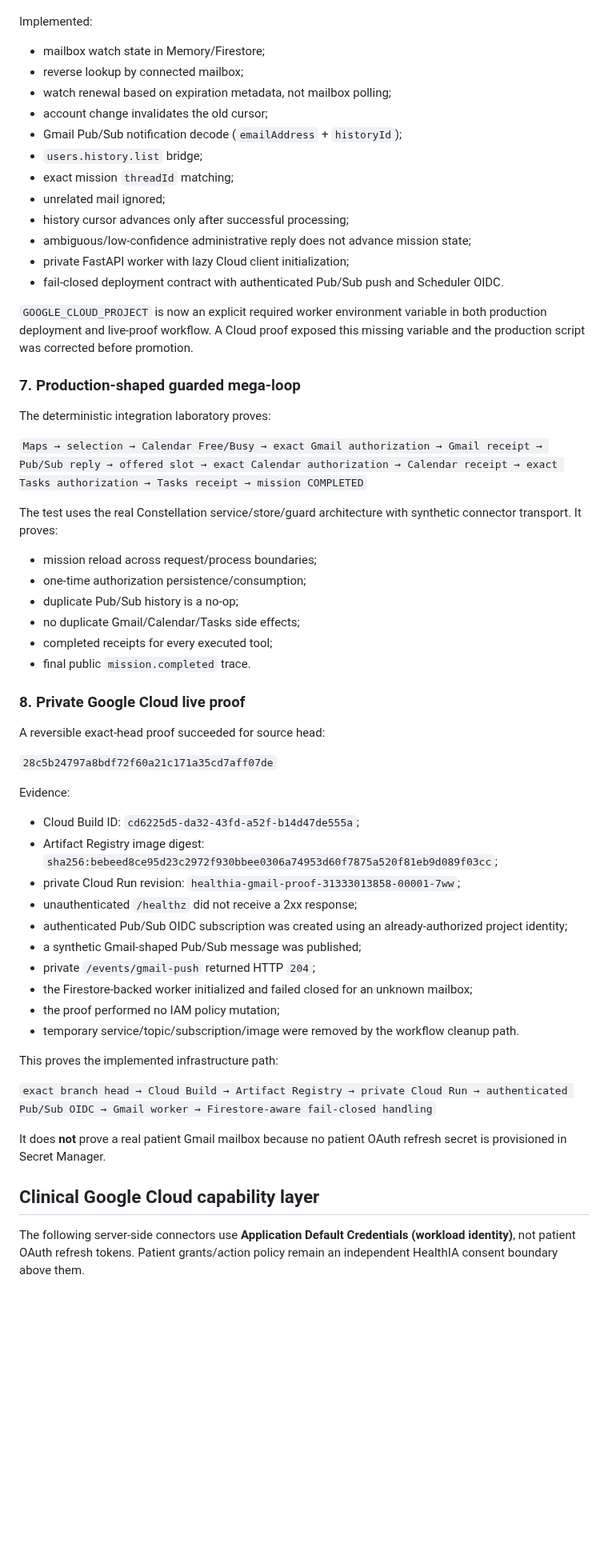
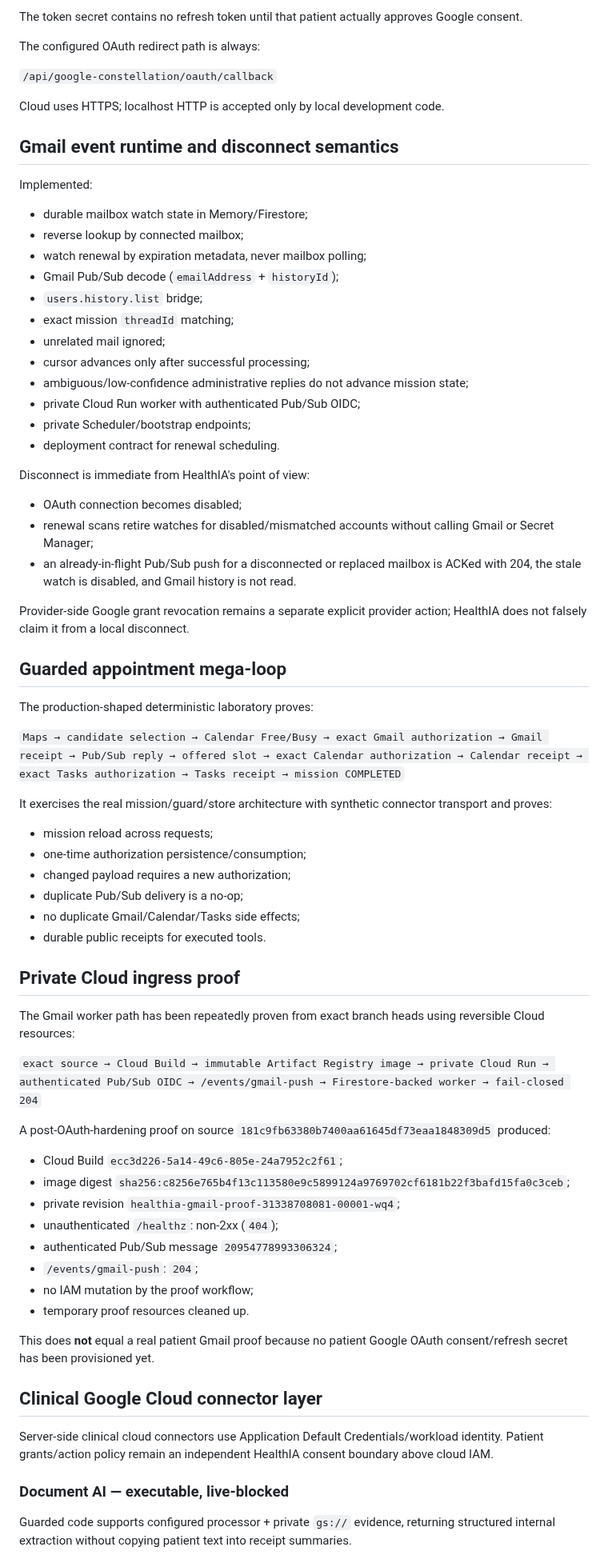
Before and after one commit to arisnachy/healthia-one, a Markdown page: docs/GOOGLE_HEALTH_CONSTELLATION.md, the part around one of its changes. Shown at 80% size. Drawn GitHub-style; blank space fills up the shorter version.

```diff
--- a/docs/GOOGLE_HEALTH_CONSTELLATION.md
+++ b/docs/GOOGLE_HEALTH_CONSTELLATION.md
@@ -113,62 +147,75 @@ Contacts never become genogram relationships from labels alone. Places candidate
+The token secret contains no refresh token until that patient actually approves Google consent.
+
+The configured OAuth redirect path is always:
+
+`/api/google-constellation/oauth/callback`
+
+Cloud uses HTTPS; localhost HTTP is accepted only by local development code.
+
+## Gmail event runtime and disconnect semantics
 
 Implemented:
 
-- mailbox watch state in Memory/Firestore;
+- durable mailbox watch state in Memory/Firestore;
 - reverse lookup by connected mailbox;
-- watch renewal based on expiration metadata, not mailbox polling;
-- account change invalidates the old cursor;
-- Gmail Pub/Sub notification decode (`emailAddress` + `historyId`);
+- watch renewal by expiration metadata, never mailbox polling;
+- Gmail Pub/Sub decode (`emailAddress` + `historyId`);
 - `users.history.list` bridge;
 - exact mission `threadId` matching;
 - unrelated mail ignored;
-- history cursor advances only after successful processing;
-- ambiguous/low-confidence administrative reply does not advance mission state;
-- private FastAPI worker with lazy Cloud client initialization;
-- fail-closed deployment contract with authenticated Pub/Sub push and Scheduler OIDC.
+- cursor advances only after successful processing;
+- ambiguous/low-confidence administrative replies do not advance mission state;
+- private Cloud Run worker with authenticated Pub/Sub OIDC;
+- private Scheduler/bootstrap endpoints;
+- deployment contract for renewal scheduling.
 
-`GOOGLE_CLOUD_PROJECT` is now an explicit required worker environment variable in both production deployment and live-proof workflow. A Cloud proof exposed this missing variable and the production script was corrected before promotion.
+Disconnect is immediate from HealthIA's point of view:
 
-### 7. Production-shaped guarded mega-loop
+- OAuth connection becomes disabled;
+- renewal scans retire watches for disabled/mismatched accounts without calling Gmail or Secret Manager;
+- an already-in-flight Pub/Sub push for a disconnected or replaced mailbox is ACKed with 204, the stale watch is disabled, and Gmail history is not read.
 
-The deterministic integration laboratory proves:
+Provider-side Google grant revocation remains a separate explicit provider action; HealthIA does not falsely claim it from a local disconnect.
 
-`Maps → selection → Calendar Free/Busy → exact Gmail authorization → Gmail receipt → Pub/Sub reply → offered slot → exact Calendar authorization → Calendar receipt → exact Tasks authorization → Tasks receipt → mission COMPLETED`
+## Guarded appointment mega-loop
 
-The test uses the real Constellation service/store/guard architecture with synthetic connector transport. It proves:
+The production-shaped deterministic laboratory proves:
 
-- mission reload across request/process boundaries;
+`Maps → candidate selection → Calendar Free/Busy → exact Gmail authorization → Gmail receipt → Pub/Sub reply → offered slot → exact Calendar authorization → Calendar receipt → exact Tasks authorization → Tasks receipt → mission COMPLETED`
+
+It exercises the real mission/guard/store architecture with synthetic connector transport and proves:
+
+- mission reload across requests;
 - one-time authorization persistence/consumption;
-- duplicate Pub/Sub history is a no-op;
+- changed payload requires a new authorization;
+- duplicate Pub/Sub delivery is a no-op;
 - no duplicate Gmail/Calendar/Tasks side effects;
-- completed receipts for every executed tool;
-- final public `mission.completed` trace.
+- durable public receipts for executed tools.
 
-### 8. Private Google Cloud live proof
+## Private Cloud ingress proof
 
-A reversible exact-head proof succeeded for source head:
+The Gmail worker path has been repeatedly proven from exact branch heads using reversible Cloud resources:
 
-`28c5b24797a8bdf72f60a21c171a35cd7aff07de`
+`exact source → Cloud Build → immutable Artifact Registry image → private Cloud Run → authenticated Pub/Sub OIDC → /events/gmail-push → Firestore-backed worker → fail-closed 204`
 
-Evidence:
+A post-OAuth-hardening proof on source `181c9fb63380b7400aa61645df73eaa1848309d5` produced:
 
-- Cloud Build ID: `cd6225d5-da32-43fd-a52f-b14d47de555a`;
-- Artifact Registry image digest: `sha256:bebeed8ce95d23c2972f930bbee0306a74953d60f7875a520f81eb9d089f03cc`;
-- private Cloud Run revision: `healthia-gmail-proof-31333013858-00001-7ww`;
-- unauthenticated `/healthz` did not receive a 2xx response;
-- authenticated Pub/Sub OIDC subscription was created using an already-authorized project identity;
-- a synthetic Gmail-shaped Pub/Sub message was published;
-- private `/events/gmail-push` returned HTTP `204`;
-- the Firestore-backed worker initialized and failed closed for an unknown mailbox;
-- the proof performed no IAM policy mutation;
-- temporary service/topic/subscription/image were removed by the workflow cleanup path.
+- Cloud Build `ecc3d226-5a14-49c6-805e-24a7952c2f61`;
+- image digest `sha256:c8256e765b4f13c113580e9c5899124a9769702cf6181b22f3bafd15fa0c3ceb`;
+- private revision `healthia-gmail-proof-31338708081-00001-wq4`;
+- unauthenticated `/healthz`: non-2xx (`404`);
+- authenticated Pub/Sub message `20954778993306324`;
+- `/events/gmail-push`: `204`;
+- no IAM mutation by the proof workflow;
+- temporary proof resources cleaned up.
 
-This proves the implemented infrastructure path:
+This does **not** equal a real patient Gmail proof because no patient Google OAuth consent/refresh secret has been provisioned yet.
 
-`exact branch head → Cloud Build → Artifact Registry → private Cloud Run → authenticated Pub/Sub OIDC → Gmail worker → Firestore-aware fail-closed handling`
+## Clinical Google Cloud connector layer
 
-It does **not** prove a real patient Gmail mailbox because no patient OAuth refresh secret is provisioned in Secret Manager.
+Server-side clinical cloud connectors use Application Default Credentials/workload identity. Patient grants/action policy remain an independent HealthIA consent boundary above cloud IAM.
 
-## Clinical Google Cloud capability layer
+### Document AI — executable, live-blocked
 
-The following server-side connectors use **Application Default Credentials (workload identity)**, not patient OAuth refresh tokens. Patient grants/action policy remain an independent HealthIA consent boundary above them.
+Guarded code supports configured processor + private `gs://` evidence, returning structured internal extraction without copying patient text into receipt summaries.
 
```
Also changed, not shown: other parts of docs/GOOGLE_HEALTH_CONSTELLATION.md (+178 -148 lines).
